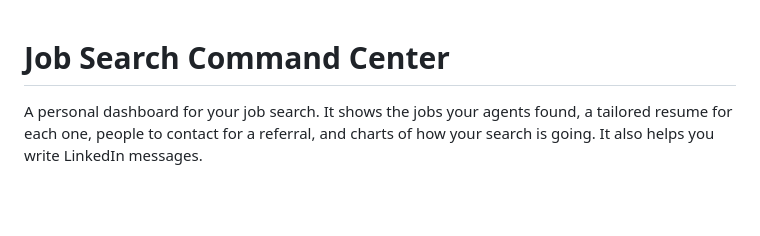
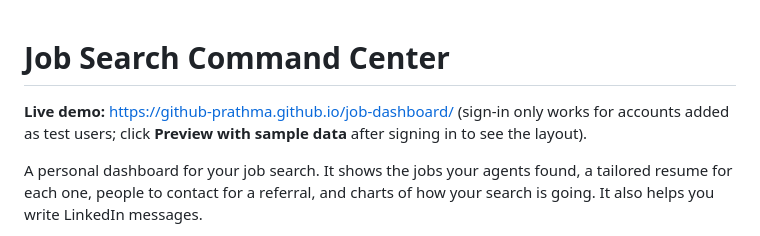
Before and after one commit to github-prathma/job-dashboard, a Markdown page: README.md, the part around the change. GitHub-like rendering; blank space fills up the shorter version.

Commit message:
README: add live site link
Co-Authored-By: Claude Opus 5.5 <noreply@anthropic.com>
Claude-Session: https://claude.ai/code/session_018iciLcpefkDcMhCyEmnsmT

```diff
--- a/README.md
+++ b/README.md
@@ -1,4 +1,6 @@
 # Job Search Command Center
+
+**Live demo:** https://github-prathma.github.io/job-dashboard/ (sign-in only works for accounts added as test users; click **Preview with sample data** after signing in to see the layout).
 
 A personal dashboard for your job search. It shows the jobs your agents found, a tailored resume for each one, people to contact for a referral, and charts of how your search is going. It also helps you write LinkedIn messages.
 
```
